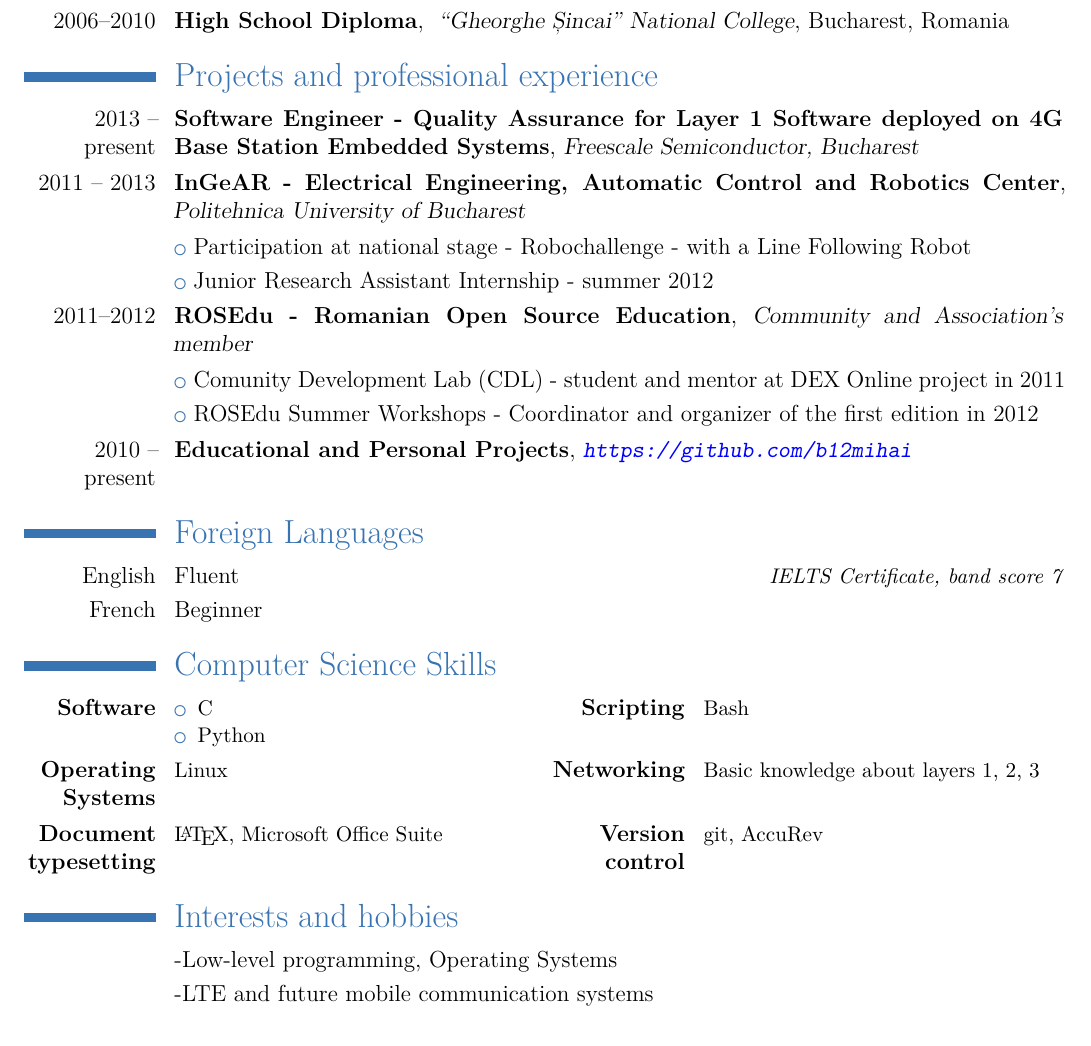
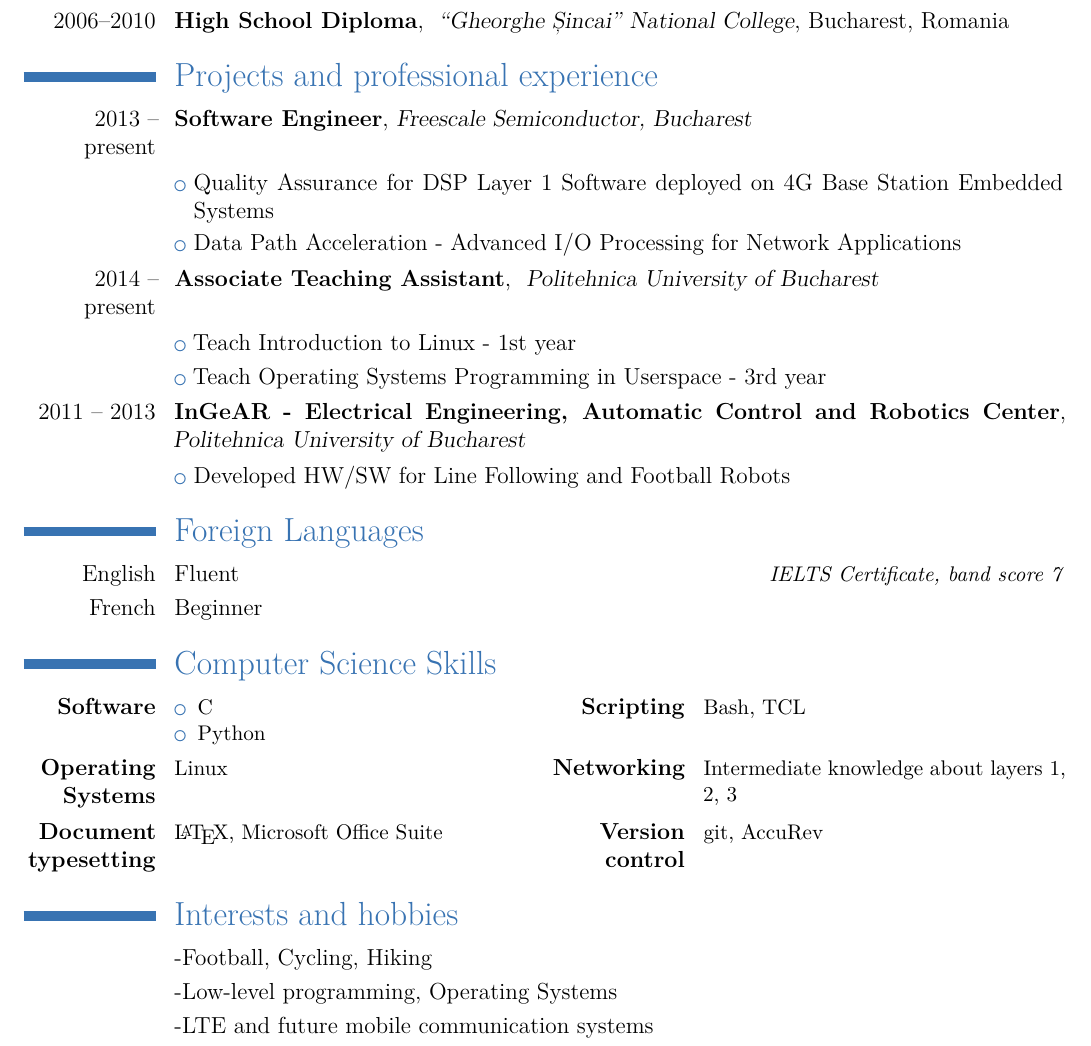
Before and after one commit to b12mihai/resume, a LaTeX CV (cv_en.tex): part of the page, cut so that both start at the same text. Compiled offline with XeLaTeX.

Commit message:
update english cv

```diff
--- a/cv_en.tex
+++ b/cv_en.tex
@@ -43,14 +43,18 @@
 
 \section{Projects and professional experience}
 
-\cventry{2013 -- present}{Software Engineer - Quality Assurance for Layer 1 Software deployed on 4G Base Station Embedded Systems}{Freescale Semiconductor, Bucharest}{}{}{}
+\cventry{2013 -- present}{Software Engineer}{Freescale Semiconductor, Bucharest}{}{}{}
+\cvlistitem{Quality Assurance for DSP Layer 1 Software deployed on 4G Base Station Embedded Systems}
+\cvlistitem{Data Path Acceleration - Advanced I/O Processing for Network Applications}
+\cventry{2014 -- present}{Associate Teaching Assistant}{ Politehnica University of Bucharest}{}{}{}
+\cvlistitem{Teach Introduction to Linux - 1st year}
+\cvlistitem{Teach Operating Systems Programming in Userspace - 3rd year}
 \cventry{2011 -- 2013}{InGeAR - Electrical Engineering, Automatic Control and Robotics Center}{Politehnica University of Bucharest}{}{}{}
-\cvlistitem{Participation at national stage - Robochallenge - with a Line Following Robot}
-\cvlistitem{Junior Research Assistant Internship - summer 2012}
-\cventry{2011--2012}{ROSEdu - Romanian Open Source Education}{Community and Association's member}{}{}{}
-\cvlistitem{Comunity Development Lab (CDL) - student and mentor at DEX Online project in 2011}
-\cvlistitem{ROSEdu Summer Workshops - Coordinator and organizer of the first edition in 2012}
-\cventry{2010 -- present}{Educational and Personal Projects}{\color{blue} \url{https://github.com/b12mihai}}{}{}{}
+\cvlistitem{Developed HW/SW for Line Following and Football Robots}
+%\cventry{2011--2012}{ROSEdu - Romanian Open Source Education}{Community and Association's member}{}{}{}
+%\cvlistitem{Comunity Development Lab (CDL) - student and mentor at DEX Online project in 2011}
+%\cvlistitem{ROSEdu Summer Workshops - Coordinator and organizer of the first edition in 2012}
+%\cventry{2010 -- present}{Educational and Personal Projects}{\color{blue} \url{https://github.com/b12mihai}}{}{}{}
 %\cventry{2008 -- present}{Lider}{Organizația Națională Cercetașii României}{Centrul Local ”Panaitescu”, București}{}{}
 %\cventry{2008 -- 2010}{Coordonator voluntari și autor de articole de popularizare a științei}{StiintaAzi.ro}{}{}{}
 
@@ -67,13 +71,15 @@
    \item Python
   \end{itemize}
 }
-{\textbf{Scripting}}{Bash}
-\cvcomputer{\textbf{Operating Systems}}{Linux}{\textbf{Networking}}{Basic knowledge about layers 1, 2, 3}
+{\textbf{Scripting}}{Bash, TCL}
+\cvcomputer{\textbf{Operating Systems}}{Linux}{\textbf{Networking}}{Intermediate knowledge about layers 1, 2, 3}
 \cvcomputer{\textbf{Document typesetting}}{\LaTeX, Microsoft Office Suite}{\textbf{Version control}}{git, AccuRev}
 
 \section{Interests and hobbies}
 
 % \cvlistitem{Open Source Communities}
+
+\cvlistitem{Football, Cycling, Hiking}
 \cvlistitem{Low-level programming, Operating Systems}
 \cvlistitem{LTE and future mobile communication systems}
 
```
Also changed, not shown: pdf/cv_en.pdf.
